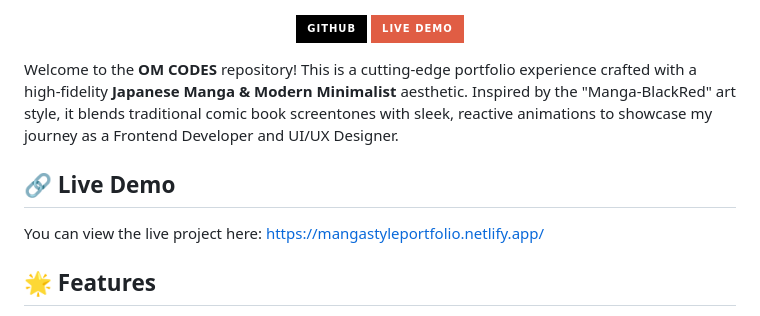
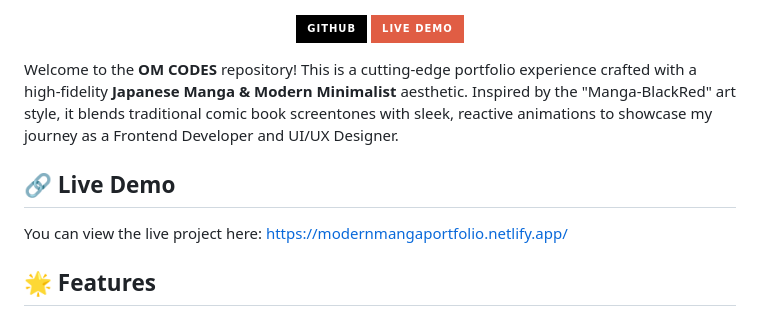
Before and after one commit to omrajputt369-byte/mangastyleportfolio, a Markdown page: README.md, the part around one of its changes. GitHub-like rendering; badges without logos.

Commit message:
Update Live Demo link in README

```diff
--- a/README.md
+++ b/README.md
@@ -15,7 +15,7 @@ Welcome to the **OM CODES** repository! This is a cutting-edge portfolio experie
 
 ## 🔗 Live Demo
 
-You can view the live project here: [https://mangastyleportfolio.netlify.app/](https://mangastyleportfolio.netlify.app/)
+You can view the live project here: [https://modernmangaportfolio.netlify.app/](https://modernmangaportfolio.netlify.app/)
 
 ## 🌟 Features
 
```
Also changed, not shown: other parts of README.md (+1 -1 lines).
